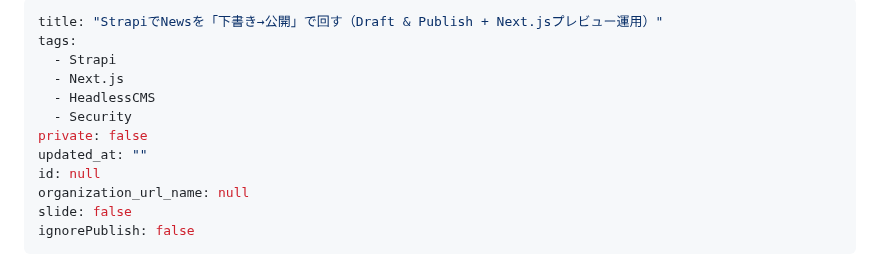
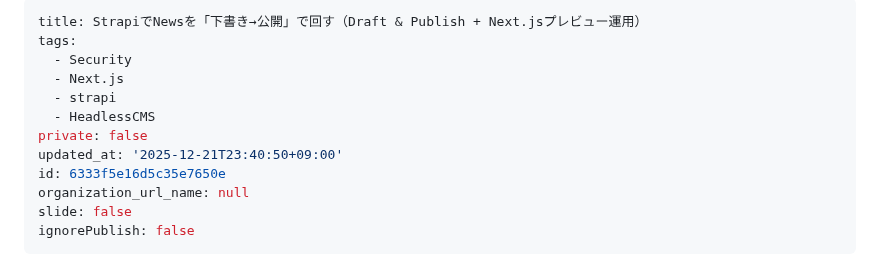
Before and after one commit to ko-nagai-0801/qiita-articles, a Markdown page: public/strapi-news-draft-publish-workflow.md, the part around the change. GitHub-like rendering.

Commit message:
chore: sync qiita metadata

```diff
--- a/public/strapi-news-draft-publish-workflow.md
+++ b/public/strapi-news-draft-publish-workflow.md
@@ -1,13 +1,13 @@
 ---
-title: "StrapiでNewsを「下書き→公開」で回す（Draft & Publish + Next.jsプレビュー運用）"
+title: StrapiでNewsを「下書き→公開」で回す（Draft & Publish + Next.jsプレビュー運用）
 tags:
-  - Strapi
+  - Security
   - Next.js
+  - strapi
   - HeadlessCMS
-  - Security
 private: false
-updated_at: ""
-id: null
+updated_at: '2025-12-21T23:40:50+09:00'
+id: 6333f5e16d5c35e7650e
 organization_url_name: null
 slide: false
 ignorePublish: false
```
